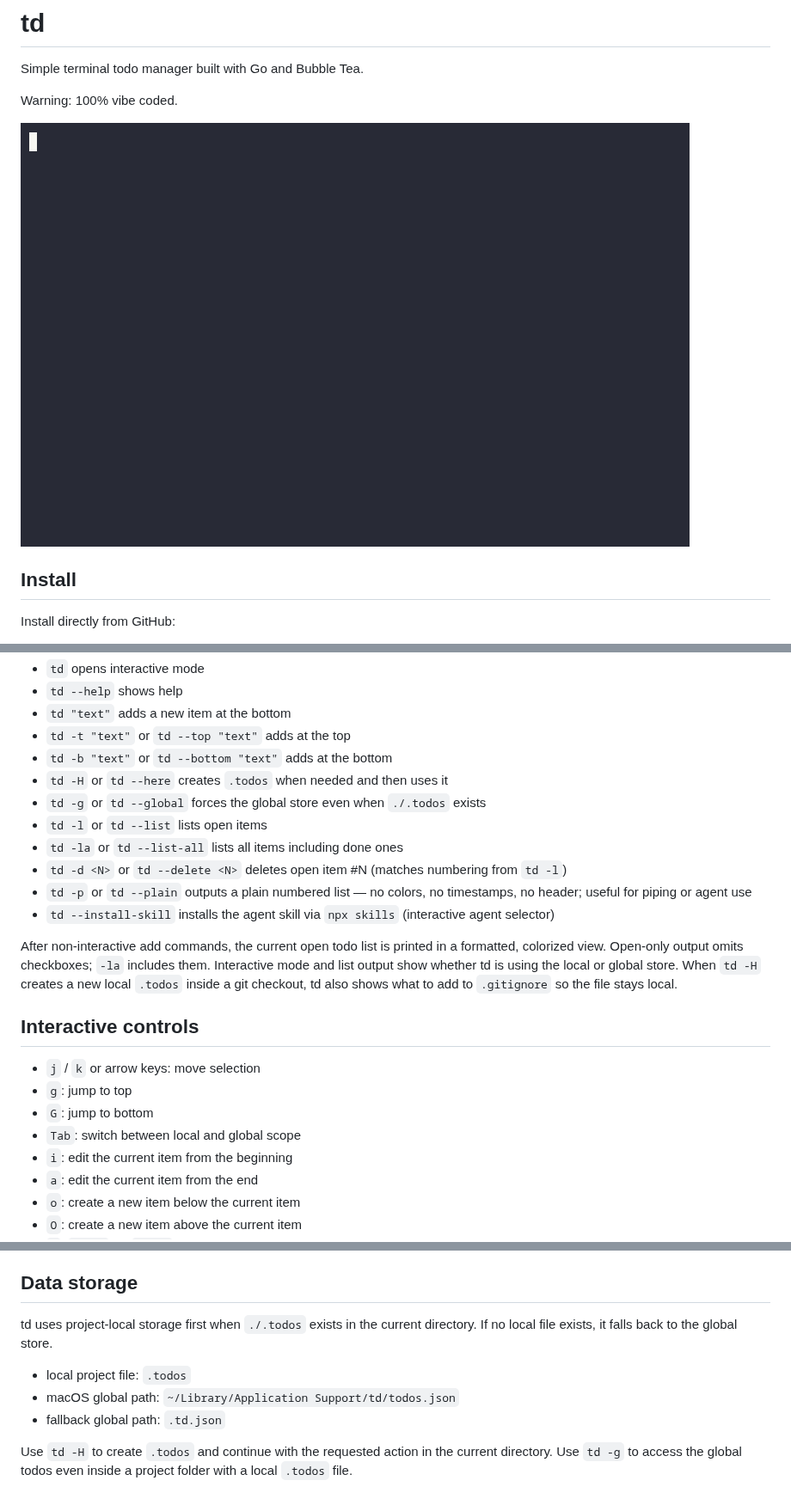
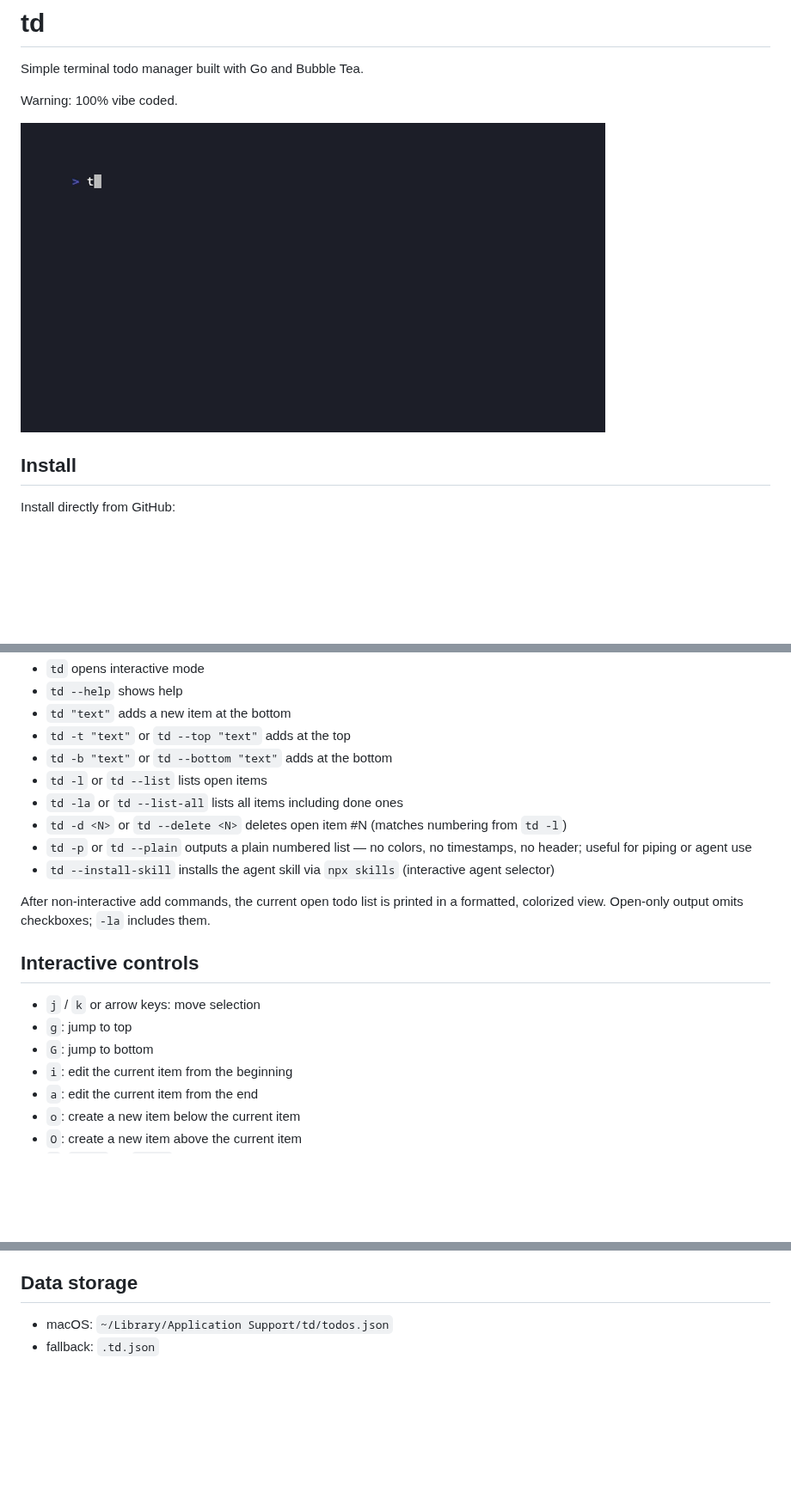
Before and after one commit to andreas-taranetz/td, a Markdown page: README.md, 3 parts joined by grey strips. Shown at 86% size. Drawn GitHub-style; pictures changed too: usage.gif; blank space fills up the shorter version.

Commit message:
Removed local storage feature
Also improved handling of args in non interactive mode

```diff
--- a/README.md
+++ b/README.md
@@ -59,8 +59,6 @@ td -p -l
 - `td "text"` adds a new item at the bottom
 - `td -t "text"` or `td --top "text"` adds at the top
 - `td -b "text"` or `td --bottom "text"` adds at the bottom
-- `td -H` or `td --here` creates `.todos` when needed and then uses it
-- `td -g` or `td --global` forces the global store even when `./.todos` exists
 - `td -l` or `td --list` lists open items
 - `td -la` or `td --list-all` lists all items including done ones
 - `td -d <N>` or `td --delete <N>` deletes open item #N (matches numbering from `td -l`)
@@ -69,15 +67,12 @@ td -p -l
 
 After non-interactive add commands, the current open todo list is printed in a formatted, colorized view.
 Open-only output omits checkboxes; `-la` includes them.
-Interactive mode and list output show whether td is using the local or global store.
-When `td -H` creates a new local `.todos` inside a git checkout, td also shows what to add to `.gitignore` so the file stays local.
 
 ## Interactive controls
 
 - `j` / `k` or arrow keys: move selection
 - `g`: jump to top
 - `G`: jump to bottom
-- `Tab`: switch between local and global scope
 - `i`: edit the current item from the beginning
 - `a`: edit the current item from the end
 - `o`: create a new item below the current item
@@ -104,12 +99,5 @@ Writes the embedded `SKILL.md` to a temp dir and hands off to `npx skills` for a
 
 ## Data storage
 
-td uses project-local storage first when `./.todos` exists in the current directory.
-If no local file exists, it falls back to the global store.
-
-- local project file: `.todos`
-- macOS global path: `~/Library/Application Support/td/todos.json`
-- fallback global path: `.td.json`
-
-Use `td -H` to create `.todos` and continue with the requested action in the current directory.
-Use `td -g` to access the global todos even inside a project folder with a local `.todos` file.
+- macOS: `~/Library/Application Support/td/todos.json`
+- fallback: `.td.json`
```
Also changed, not shown: SKILL.md (+2 -8 lines), 3 other files.
